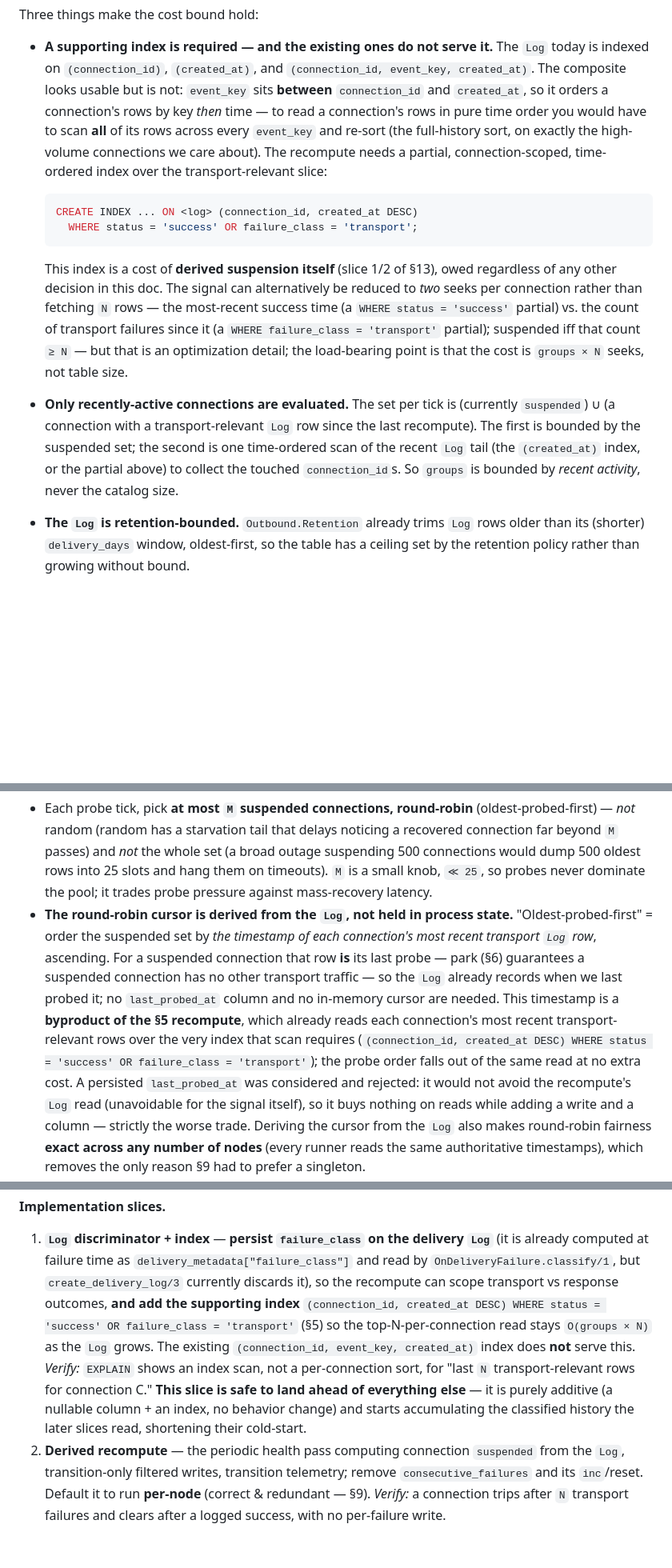
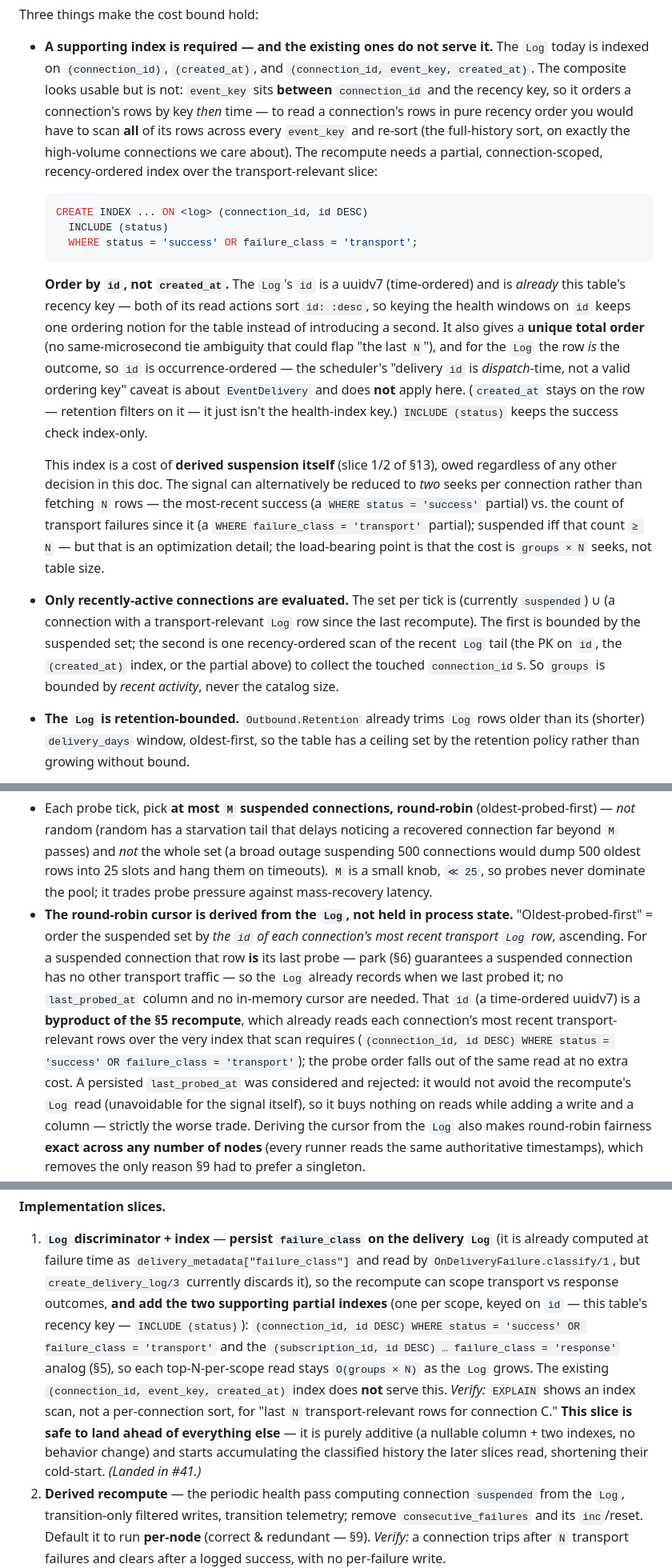
Before and after one commit to emadshaaban92/ash_integration, a Markdown page: design/connection-health.md, 3 parts joined by grey strips. Shown at 80% size. Drawn GitHub-style; blank space fills up the shorter version.

Commit message:
Design doc: key health windows on id (uuidv7), the Log's existing recency key

````diff
--- a/design/connection-health.md
+++ b/design/connection-health.md
@@ -179,22 +179,34 @@ Three things make the cost bound hold:
 - **A supporting index is required — and the existing ones do not serve it.**
   The `Log` today is indexed on `(connection_id)`, `(created_at)`, and
   `(connection_id, event_key, created_at)`. The composite looks usable but is
-  not: `event_key` sits **between** `connection_id` and `created_at`, so it
+  not: `event_key` sits **between** `connection_id` and the recency key, so it
   orders a connection's rows by key *then* time — to read a connection's rows in
-  pure time order you would have to scan **all** of its rows across every
+  pure recency order you would have to scan **all** of its rows across every
   `event_key` and re-sort (the full-history sort, on exactly the high-volume
   connections we care about). The recompute needs a partial, connection-scoped,
-  time-ordered index over the transport-relevant slice:
+  recency-ordered index over the transport-relevant slice:
 
   ```sql
-  CREATE INDEX ... ON <log> (connection_id, created_at DESC)
+  CREATE INDEX ... ON <log> (connection_id, id DESC)
+    INCLUDE (status)
     WHERE status = 'success' OR failure_class = 'transport';
   ```
+
+  **Order by `id`, not `created_at`.** The `Log`'s `id` is a uuidv7 (time-ordered)
+  and is *already* this table's recency key — both of its read actions sort
+  `id: :desc`, so keying the health windows on `id` keeps one ordering notion for
+  the table instead of introducing a second. It also gives a **unique total order**
+  (no same-microsecond tie ambiguity that could flap "the last `N`"), and for the
+  `Log` the row *is* the outcome, so `id` is occurrence-ordered — the scheduler's
+  "delivery `id` is *dispatch*-time, not a valid ordering key" caveat is about
+  `EventDelivery` and does **not** apply here. (`created_at` stays on the row —
+  retention filters on it — it just isn't the health-index key.) `INCLUDE (status)`
+  keeps the success check index-only.
 
   This index is a cost of **derived suspension itself** (slice 1/2 of §13), owed
   regardless of any other decision in this doc. The signal can alternatively be
   reduced to *two* seeks per connection rather than fetching `N` rows — the
-  most-recent success time (a `WHERE status = 'success'` partial) vs. the count of
+  most-recent success (a `WHERE status = 'success'` partial) vs. the count of
   transport failures since it (a `WHERE failure_class = 'transport'` partial);
   suspended iff that count `≥ N` — but that is an optimization detail; the
   load-bearing point is that the cost is `groups × N` seeks, not table size.
@@ -202,9 +214,10 @@ Three things make the cost bound hold:
 - **Only recently-active connections are evaluated.** The set per tick is
   (currently `suspended`) ∪ (a connection with a transport-relevant `Log` row
   since the last recompute). The first is bounded by the suspended set; the second
-  is one time-ordered scan of the recent `Log` tail (the `(created_at)` index, or
-  the partial above) to collect the touched `connection_id`s. So `groups` is
-  bounded by *recent activity*, never the catalog size.
+  is one recency-ordered scan of the recent `Log` tail (the PK on `id`, the
+  `(created_at)` index, or the partial above) to collect the touched
+  `connection_id`s. So `groups` is bounded by *recent activity*, never the catalog
+  size.
 
 - **The `Log` is retention-bounded.** `Outbound.Retention` already trims `Log`
   rows older than its (shorter) `delivery_days` window, oldest-first, so the
@@ -270,16 +283,16 @@ infrequent tick** (kept out of the hot scheduler so that query stays a one-line
   slots and hang them on timeouts). `M` is a small knob, `≪ 25`, so probes never
   dominate the pool; it trades probe pressure against mass-recovery latency.
 - **The round-robin cursor is derived from the `Log`, not held in process
-  state.** "Oldest-probed-first" = order the suspended set by *the timestamp of
+  state.** "Oldest-probed-first" = order the suspended set by *the `id` of
   each connection's most recent transport `Log` row*, ascending. For a suspended
   connection that row **is** its last probe — park (§6) guarantees a suspended
   connection has no other transport traffic — so the `Log` already records when
   we last probed it; no `last_probed_at` column and no in-memory cursor are
-  needed. This timestamp is a **byproduct of the §5 recompute**, which already
-  reads each connection's most recent transport-relevant rows over the very index
-  that scan requires (`(connection_id, created_at DESC) WHERE status = 'success'
-  OR failure_class = 'transport'`); the probe order falls out of the same read at
-  no extra cost. A
+  needed. That `id` (a time-ordered uuidv7) is a **byproduct of the §5 recompute**,
+  which already reads each connection's most recent transport-relevant rows over
+  the very index that scan requires (`(connection_id, id DESC) WHERE status =
+  'success' OR failure_class = 'transport'`); the probe order falls out of the same
+  read at no extra cost. A
   persisted `last_probed_at` was considered and rejected: it would not avoid the
   recompute's `Log` read (unavoidable for the signal itself), so it buys nothing
   on reads while adding a write and a column — strictly the worse trade.
@@ -479,15 +492,17 @@ in-flight. These two intervals are **tuning constraints derived from
    `Log`** (it is already computed at failure time as
    `delivery_metadata["failure_class"]` and read by `OnDeliveryFailure.classify/1`,
    but `create_delivery_log/3` currently discards it), so the recompute can scope
-   transport vs response outcomes, **and add the supporting index**
-   `(connection_id, created_at DESC) WHERE status = 'success' OR failure_class =
-   'transport'` (§5) so the top-N-per-connection read stays `O(groups × N)` as the
-   `Log` grows. The existing `(connection_id, event_key, created_at)` index does
-   **not** serve this. *Verify:* `EXPLAIN` shows an index scan, not a per-connection
-   sort, for "last `N` transport-relevant rows for connection C." **This slice is
-   safe to land ahead of everything else** — it is purely additive (a nullable
-   column + an index, no behavior change) and starts accumulating the classified
-   history the later slices read, shortening their cold-start.
+   transport vs response outcomes, **and add the two supporting partial indexes**
+   (one per scope, keyed on `id` — this table's recency key — `INCLUDE (status)`):
+   `(connection_id, id DESC) WHERE status = 'success' OR failure_class =
+   'transport'` and the `(subscription_id, id DESC) … failure_class = 'response'`
+   analog (§5), so each top-N-per-scope read stays `O(groups × N)` as the `Log`
+   grows. The existing `(connection_id, event_key, created_at)` index does **not**
+   serve this. *Verify:* `EXPLAIN` shows an index scan, not a per-connection sort,
+   for "last `N` transport-relevant rows for connection C." **This slice is safe to
+   land ahead of everything else** — it is purely additive (a nullable column + two
+   indexes, no behavior change) and starts accumulating the classified history the
+   later slices read, shortening their cold-start. *(Landed in #41.)*
 2. **Derived recompute** — the periodic health pass computing connection
    `suspended` from the `Log`, transition-only filtered writes, transition
    telemetry; remove `consecutive_failures` and its `inc`/reset. Default it to run
````
